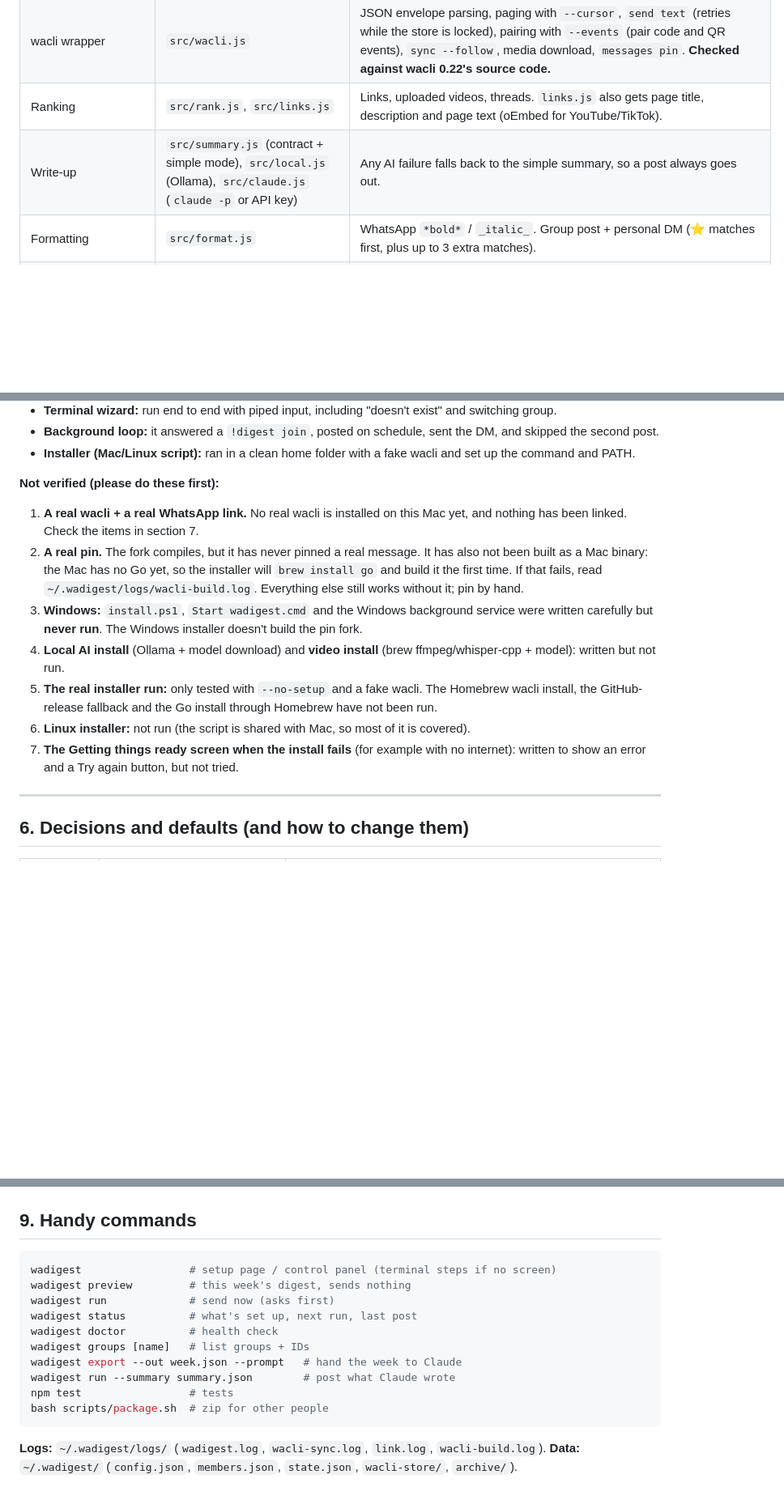
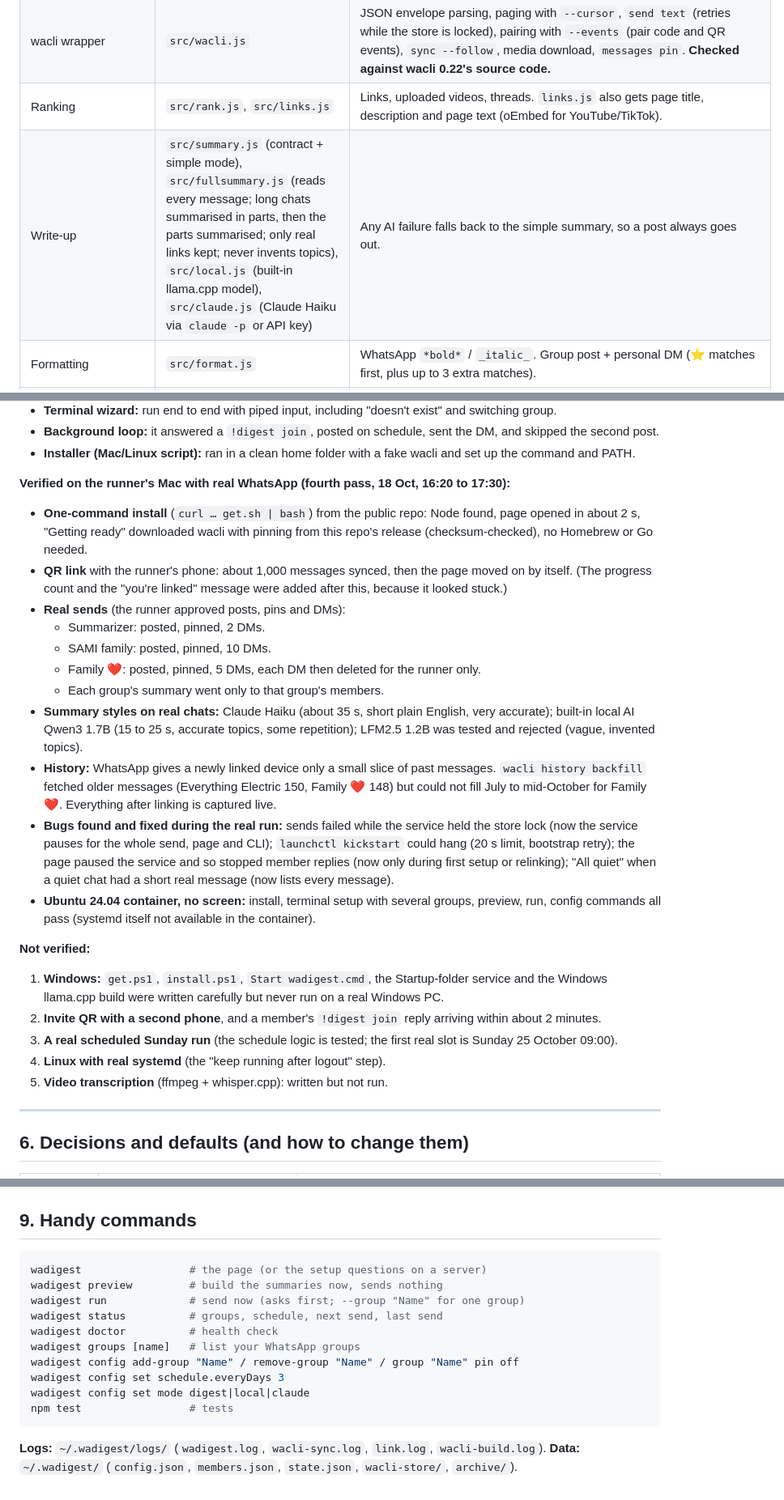
Before and after one commit to sgaabdu4/wadigest, a Markdown page: HANDOVER.md, 3 parts joined by grey strips. Shown at 81% size. GitHub-like rendering; blank space fills up the shorter version.

Commit message:
Handover: real WhatsApp test results, built-in local AI, next steps

````diff
--- a/HANDOVER.md
+++ b/HANDOVER.md
@@ -113,7 +113,7 @@ _Last updated: Sunday 18 October 2026, around 16:10 (UK time). Third pass: sever
 | Terminal setup | `src/cli.js` (`cmdSetup`) | Same steps as text: link, groups (add as many as you like, with post/pin/DM questions for each), summary style, how often/day/time, start. Used when there's no screen or over SSH (`src/setup-actions.js` → `hasUI()`), or forced with `--terminal`. `--ui` forces the page. |
 | wacli wrapper | `src/wacli.js` | JSON envelope parsing, paging with `--cursor`, `send text` (retries while the store is locked), pairing with `--events` (pair code and QR events), `sync --follow`, media download, `messages pin`. **Checked against wacli 0.22's source code.** |
 | Ranking | `src/rank.js`, `src/links.js` | Links, uploaded videos, threads. `links.js` also gets page title, description and page text (oEmbed for YouTube/TikTok). |
-| Write-up | `src/summary.js` (contract + simple mode), `src/local.js` (Ollama), `src/claude.js` (`claude -p` or API key) | Any AI failure falls back to the simple summary, so a post always goes out. |
+| Write-up | `src/summary.js` (contract + simple mode), `src/fullsummary.js` (reads every message; long chats summarised in parts, then the parts summarised; only real links kept; never invents topics), `src/local.js` (built-in llama.cpp model), `src/claude.js` (Claude Haiku via `claude -p` or API key) | Any AI failure falls back to the simple summary, so a post always goes out. |
 | Formatting | `src/format.js` | WhatsApp `*bold*` / `_italic_`. Group post + personal DM (⭐ matches first, plus up to 3 extra matches). |
 | Members/commands | `src/members.js`, `src/commands.js` | Interest matching (whole words, plurals). Phone vs `@lid` IDs of the same person match. |
 | Who gets DMs | `src/pipeline.js` → `dmRecipients` | `everyone` (default; group member list from wacli minus opt-outs), `opted-in`, or `off`. |
@@ -153,14 +153,25 @@ No runtime dependencies: just Node 20+.
 - **Background loop:** it answered a `!digest join`, posted on schedule, sent the DM, and skipped the second post.
 - **Installer (Mac/Linux script):** ran in a clean home folder with a fake wacli and set up the command and PATH.
 
-**Not verified (please do these first):**
-1. **A real wacli + a real WhatsApp link.** No real wacli is installed on this Mac yet, and nothing has been linked. Check the items in section 7.
-2. **A real pin.** The fork compiles, but it has never pinned a real message. It has also not been built as a Mac binary: the Mac has no Go yet, so the installer will `brew install go` and build it the first time. If that fails, read `~/.wadigest/logs/wacli-build.log`. Everything else still works without it; pin by hand.
-3. **Windows:** `install.ps1`, `Start wadigest.cmd` and the Windows background service were written carefully but **never run**. The Windows installer doesn't build the pin fork.
-4. **Local AI install** (Ollama + model download) and **video install** (brew ffmpeg/whisper-cpp + model): written but not run.
-5. **The real installer run:** only tested with `--no-setup` and a fake wacli. The Homebrew wacli install, the GitHub-release fallback and the Go install through Homebrew have not been run.
-6. **Linux installer:** not run (the script is shared with Mac, so most of it is covered).
-7. **The Getting things ready screen when the install fails** (for example with no internet): written to show an error and a Try again button, but not tried.
+**Verified on the runner's Mac with real WhatsApp (fourth pass, 18 Oct, 16:20 to 17:30):**
+- **One-command install** (`curl … get.sh | bash`) from the public repo: Node found, page opened in about 2 s, "Getting ready" downloaded wacli with pinning from this repo's release (checksum-checked), no Homebrew or Go needed.
+- **QR link** with the runner's phone: about 1,000 messages synced, then the page moved on by itself. (The progress count and the "you're linked" message were added after this, because it looked stuck.)
+- **Real sends** (the runner approved posts, pins and DMs):
+  - Summarizer: posted, pinned, 2 DMs.
+  - SAMI family: posted, pinned, 10 DMs.
+  - Family ❤️: posted, pinned, 5 DMs, each DM then deleted for the runner only.
+  - Each group's summary went only to that group's members.
+- **Summary styles on real chats:** Claude Haiku (about 35 s, short plain English, very accurate); built-in local AI Qwen3 1.7B (15 to 25 s, accurate topics, some repetition); LFM2.5 1.2B was tested and rejected (vague, invented topics).
+- **History:** WhatsApp gives a newly linked device only a small slice of past messages. `wacli history backfill` fetched older messages (Everything Electric 150, Family ❤️ 148) but could not fill July to mid-October for Family ❤️. Everything after linking is captured live.
+- **Bugs found and fixed during the real run:** sends failed while the service held the store lock (now the service pauses for the whole send, page and CLI); `launchctl kickstart` could hang (20 s limit, bootstrap retry); the page paused the service and so stopped member replies (now only during first setup or relinking); "All quiet" when a quiet chat had a short real message (now lists every message).
+- **Ubuntu 24.04 container, no screen:** install, terminal setup with several groups, preview, run, config commands all pass (systemd itself not available in the container).
+
+**Not verified:**
+1. **Windows:** `get.ps1`, `install.ps1`, `Start wadigest.cmd`, the Startup-folder service and the Windows llama.cpp build were written carefully but never run on a real Windows PC.
+2. **Invite QR with a second phone**, and a member's `!digest join` reply arriving within about 2 minutes.
+3. **A real scheduled Sunday run** (the schedule logic is tested; the first real slot is Sunday 25 October 09:00).
+4. **Linux with real systemd** (the "keep running after logout" step).
+5. **Video transcription** (ffmpeg + whisper.cpp): written but not run.
 
 ---
 
@@ -219,16 +219,16 @@ No runtime dependencies: just Node 20+.
 ## 9. Handy commands
 
 ```bash
-wadigest                 # setup page / control panel (terminal steps if no screen)
-wadigest preview         # this week's digest, sends nothing
-wadigest run             # send now (asks first)
-wadigest status          # what's set up, next run, last post
+wadigest                 # the page (or the setup questions on a server)
+wadigest preview         # build the summaries now, sends nothing
+wadigest run             # send now (asks first; --group "Name" for one group)
+wadigest status          # groups, schedule, next send, last send
 wadigest doctor          # health check
-wadigest groups [name]   # list groups + IDs
-wadigest export --out week.json --prompt   # hand the week to Claude
-wadigest run --summary summary.json        # post what Claude wrote
+wadigest groups [name]   # list your WhatsApp groups
+wadigest config add-group "Name" / remove-group "Name" / group "Name" pin off
+wadigest config set schedule.everyDays 3
+wadigest config set mode digest|local|claude
 npm test                 # tests
-bash scripts/package.sh  # zip for other people
 ```
 
 **Logs:** `~/.wadigest/logs/` (`wadigest.log`, `wacli-sync.log`, `link.log`, `wacli-build.log`).
````
Also changed, not shown: other parts of HANDOVER.md (+12 -23 lines).
